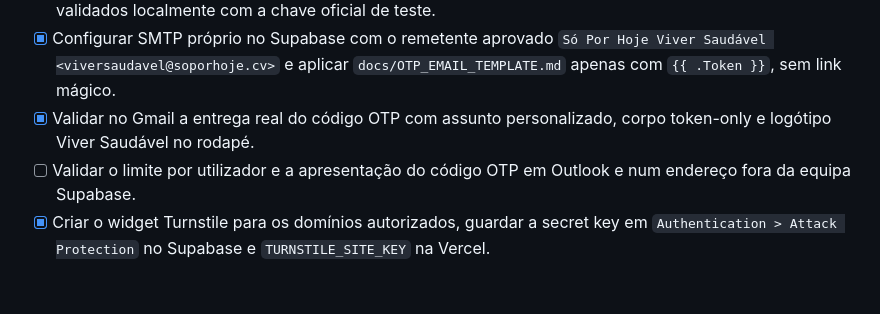
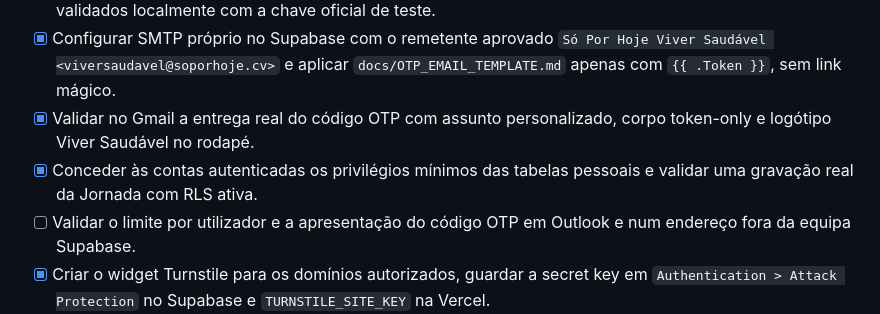
Before and after one commit to kotxiposix/so-por-hoje-cabo-verde, a Markdown page: docs/ACTIVATION_CHECKLIST.md, the part around the change. GitHub-like rendering; blank space fills up the shorter version.

Commit message:
Document first Journey sync validation

```diff
--- a/docs/ACTIVATION_CHECKLIST.md
+++ b/docs/ACTIVATION_CHECKLIST.md
@@ -45,6 +45,7 @@ Esta checklist separa o que ja esta implementado do que precisa de configuracao,
 - [x] Integrar Cloudflare Turnstile no pedido OTP público e da equipa; token de uso único e bloqueio seguro validados localmente com a chave oficial de teste.
 - [x] Configurar SMTP próprio no Supabase com o remetente aprovado `Só Por Hoje Viver Saudável <viversaudavel@soporhoje.cv>` e aplicar `docs/OTP_EMAIL_TEMPLATE.md` apenas com `{{ .Token }}`, sem link mágico.
 - [x] Validar no Gmail a entrega real do código OTP com assunto personalizado, corpo token-only e logótipo Viver Saudável no rodapé.
+- [x] Conceder às contas autenticadas os privilégios mínimos das tabelas pessoais e validar uma gravação real da Jornada com RLS ativa.
 - [ ] Validar o limite por utilizador e a apresentação do código OTP em Outlook e num endereço fora da equipa Supabase.
 - [x] Criar o widget Turnstile para os domínios autorizados, guardar a secret key em `Authentication > Attack Protection` no Supabase e `TURNSTILE_SITE_KEY` na Vercel.
 - [x] Isolar o teste de conta: Preview usa as chaves oficiais de teste Turnstile e `ACCOUNT_READY=true`; Production conserva a chave real e `ACCOUNT_READY=false`.
```
